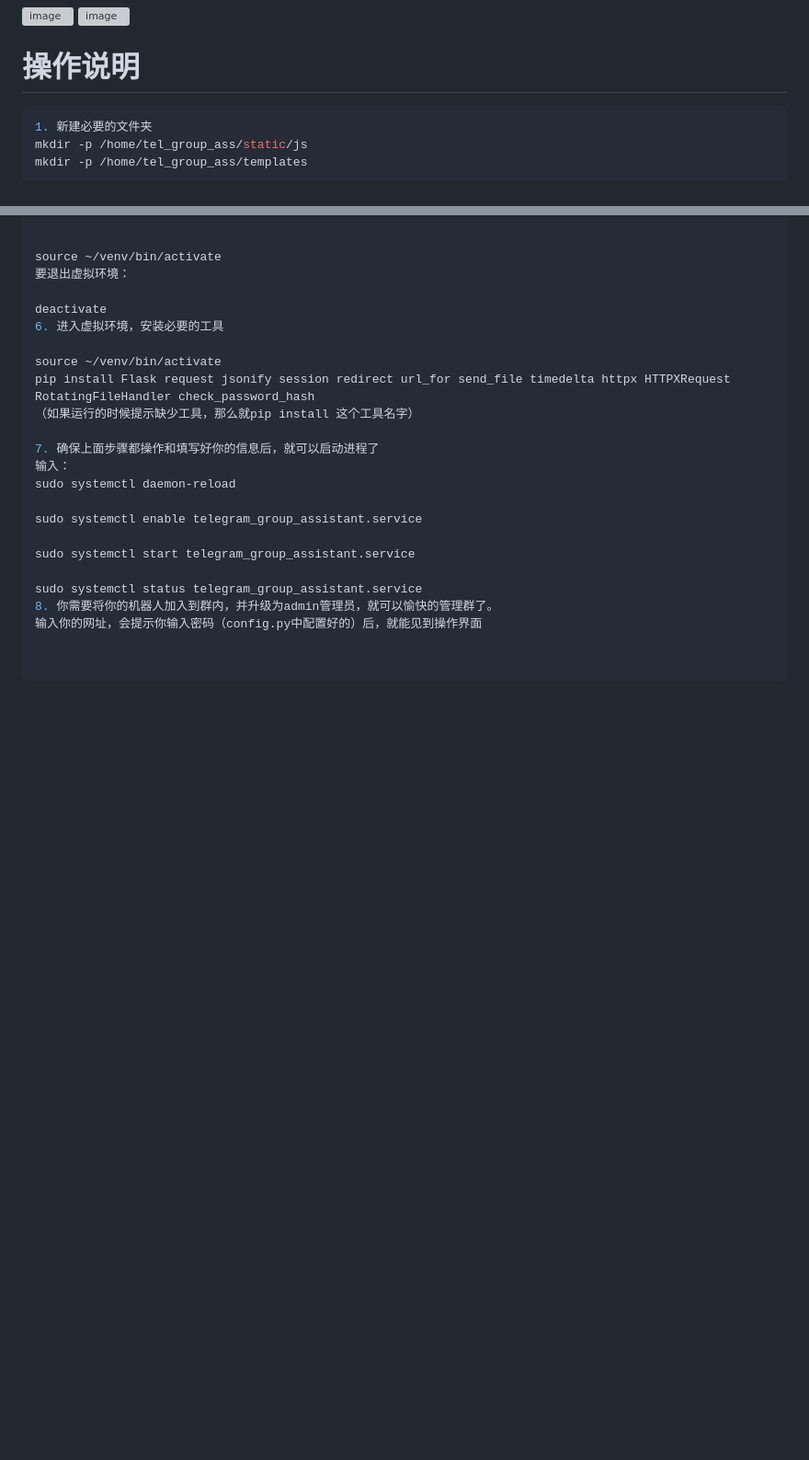
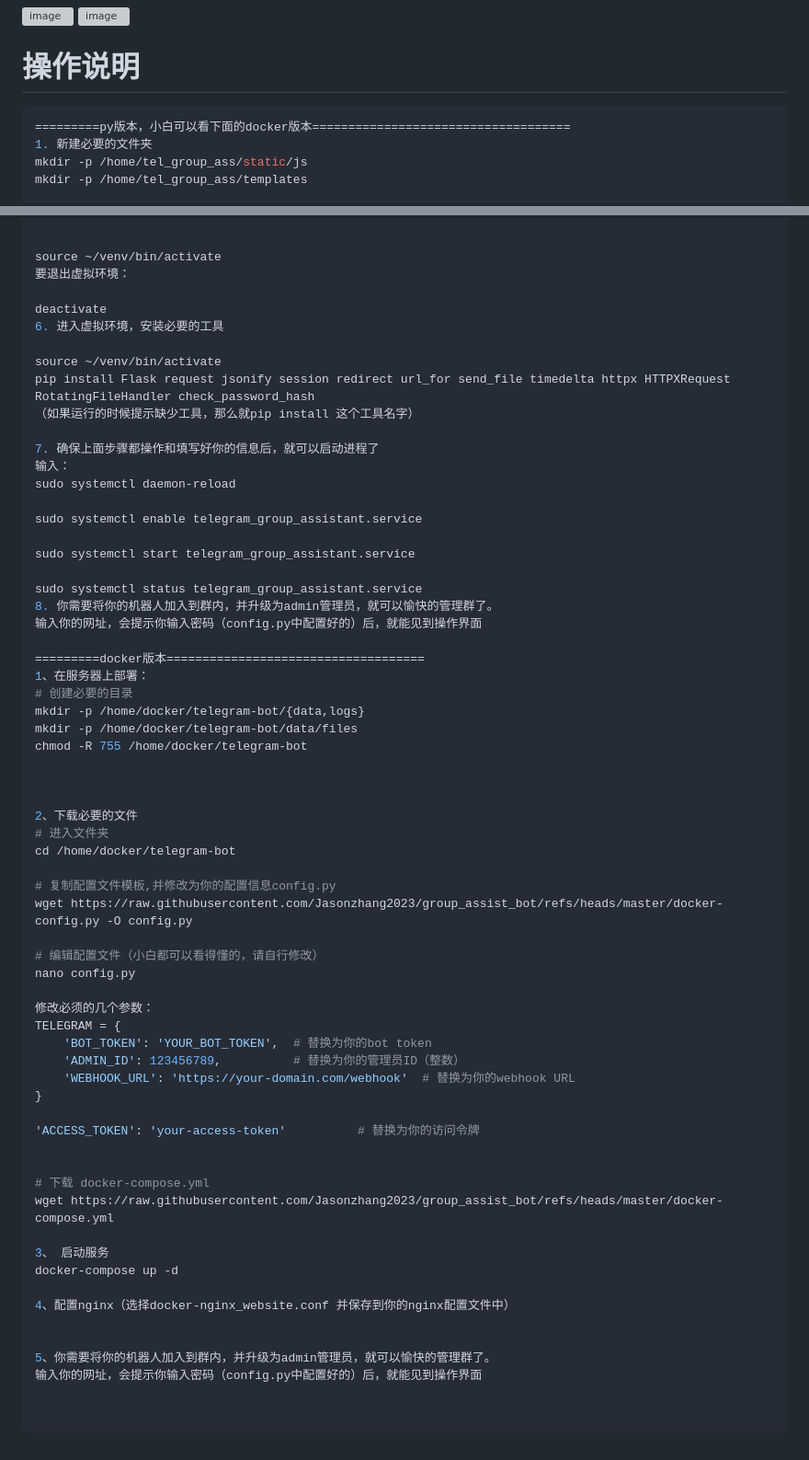
Before and after one commit to Jasonzhang2023/group_assist_bot, a Markdown page: README.md, 2 parts joined by grey strips. Shown: that part at 92% size. GitHub-like rendering; blank space fills up the shorter version; grey boxes are pictures that could not be loaded.

Commit message:
Update README.md
除了py版本外，增加了docker版本

````diff
--- a/README.md
+++ b/README.md
@@ -2,6 +2,7 @@
 ![image](https://boat.990599.xyz/20250214-telegram_group_assist1.png)
 # 操作说明
 ```bash
+=========py版本，小白可以看下面的docker版本====================================
 1. 新建必要的文件夹
 mkdir -p /home/tel_group_ass/static/js
 mkdir -p /home/tel_group_ass/templates
@@ -94,3 +95,44 @@ sudo systemctl start telegram_group_assistant.service
 sudo systemctl status telegram_group_assistant.service
 8. 你需要将你的机器人加入到群内，并升级为admin管理员，就可以愉快的管理群了。
 输入你的网址，会提示你输入密码（config.py中配置好的）后，就能见到操作界面
+
+=========docker版本====================================
+1、在服务器上部署：
+# 创建必要的目录
+mkdir -p /home/docker/telegram-bot/{data,logs}
+mkdir -p /home/docker/telegram-bot/data/files
+chmod -R 755 /home/docker/telegram-bot
+
+
+
+2、下载必要的文件
+# 进入文件夹
+cd /home/docker/telegram-bot
+
+# 复制配置文件模板,并修改为你的配置信息config.py
+wget https://raw.githubusercontent.com/Jasonzhang2023/group_assist_bot/refs/heads/master/docker-config.py -O config.py
+
+# 编辑配置文件（小白都可以看得懂的，请自行修改）
+nano config.py
+
+修改必须的几个参数：
+TELEGRAM = {
+    'BOT_TOKEN': 'YOUR_BOT_TOKEN',  # 替换为你的bot token
+    'ADMIN_ID': 123456789,          # 替换为你的管理员ID（整数）
+    'WEBHOOK_URL': 'https://your-domain.com/webhook'  # 替换为你的webhook URL
+}
+
+'ACCESS_TOKEN': 'your-access-token'          # 替换为你的访问令牌
+
+
+# 下载 docker-compose.yml
+wget https://raw.githubusercontent.com/Jasonzhang2023/group_assist_bot/refs/heads/master/docker-compose.yml
+
+3、 启动服务
+docker-compose up -d
+
+4、配置nginx（选择docker-nginx_website.conf 并保存到你的nginx配置文件中）
+
+
+5、你需要将你的机器人加入到群内，并升级为admin管理员，就可以愉快的管理群了。
+输入你的网址，会提示你输入密码（config.py中配置好的）后，就能见到操作界面
````
